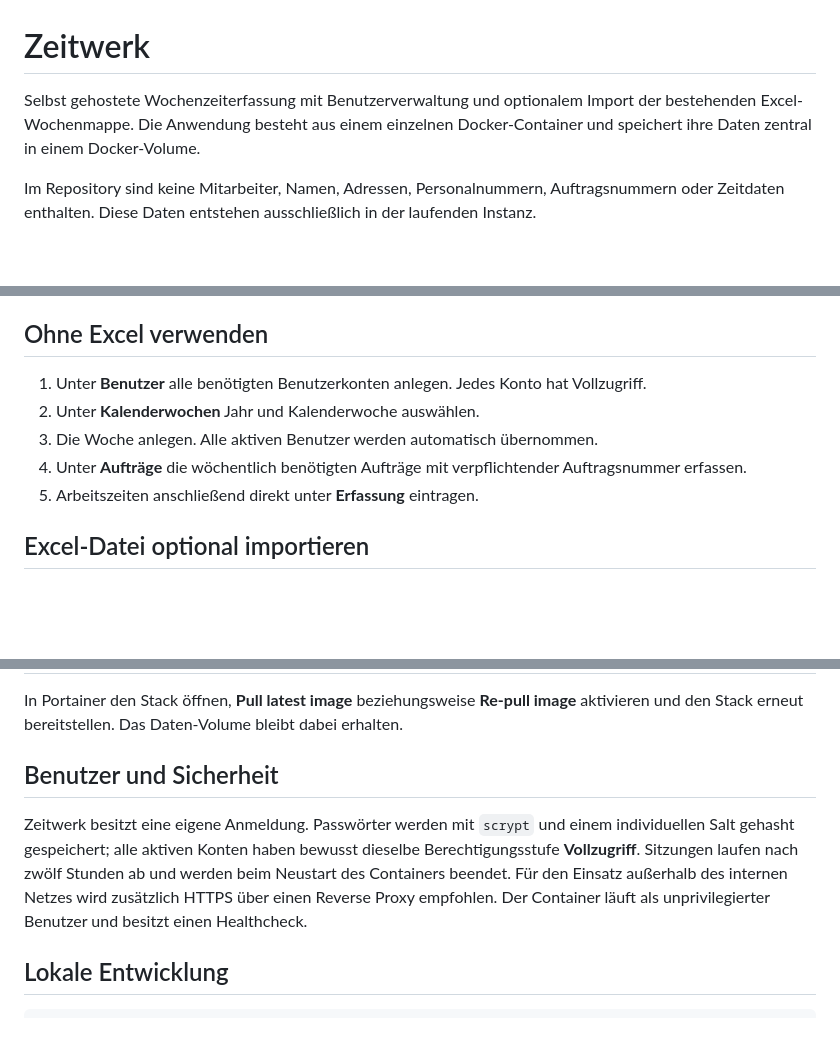
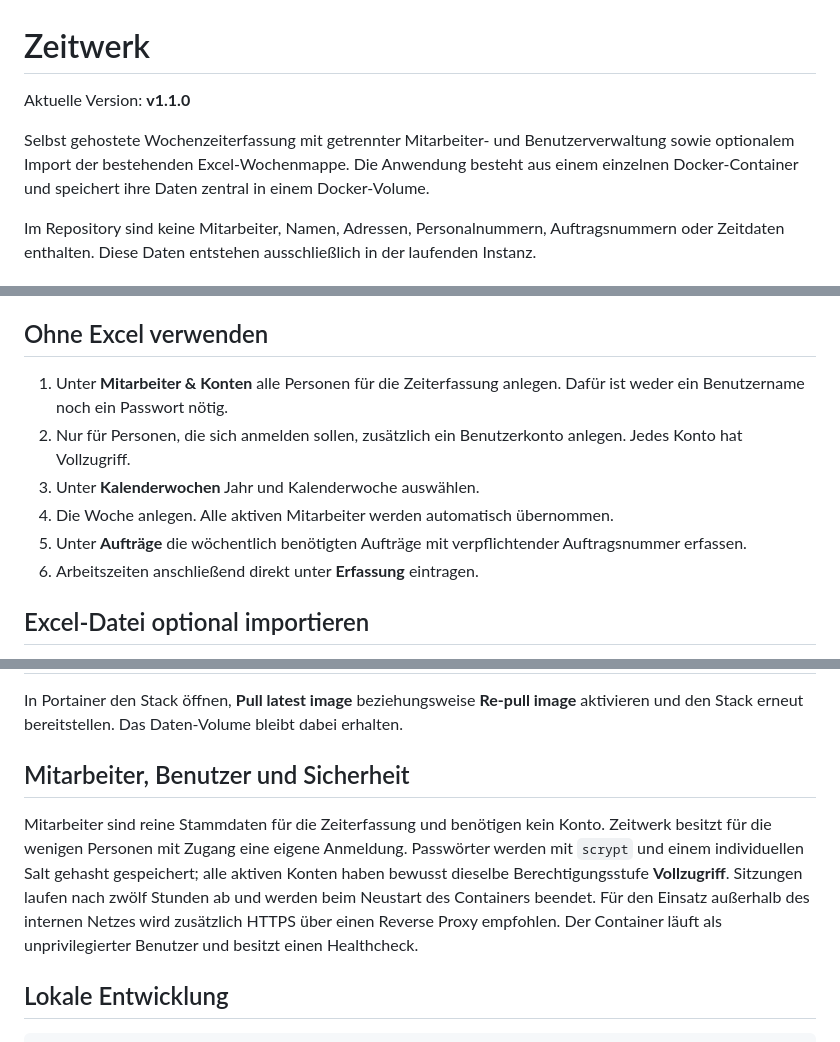
Before and after one commit to wetterhahn/zeitwerk, a Markdown page: README.md, 3 parts joined by grey strips. Drawn GitHub-style; blank space fills up the shorter version.

Commit message:
Release v1.1.0

```diff
--- a/README.md
+++ b/README.md
@@ -1,6 +1,8 @@
 # Zeitwerk
 
-Selbst gehostete Wochenzeiterfassung mit Benutzerverwaltung und optionalem Import der bestehenden Excel-Wochenmappe. Die Anwendung besteht aus einem einzelnen Docker-Container und speichert ihre Daten zentral in einem Docker-Volume.
+Aktuelle Version: **v1.1.0**
+
+Selbst gehostete Wochenzeiterfassung mit getrennter Mitarbeiter- und Benutzerverwaltung sowie optionalem Import der bestehenden Excel-Wochenmappe. Die Anwendung besteht aus einem einzelnen Docker-Container und speichert ihre Daten zentral in einem Docker-Volume.
 
 Im Repository sind keine Mitarbeiter, Namen, Adressen, Personalnummern, Auftragsnummern oder Zeitdaten enthalten. Diese Daten entstehen ausschließlich in der laufenden Instanz.
 
@@ -22,11 +24,12 @@ Falls Port 8080 bereits belegt ist, kann in `docker-compose.yml` beispielsweise
 
 ## Ohne Excel verwenden
 
-1. Unter **Benutzer** alle benötigten Benutzerkonten anlegen. Jedes Konto hat Vollzugriff.
-2. Unter **Kalenderwochen** Jahr und Kalenderwoche auswählen.
-3. Die Woche anlegen. Alle aktiven Benutzer werden automatisch übernommen.
-4. Unter **Aufträge** die wöchentlich benötigten Aufträge mit verpflichtender Auftragsnummer erfassen.
-5. Arbeitszeiten anschließend direkt unter **Erfassung** eintragen.
+1. Unter **Mitarbeiter & Konten** alle Personen für die Zeiterfassung anlegen. Dafür ist weder ein Benutzername noch ein Passwort nötig.
+2. Nur für Personen, die sich anmelden sollen, zusätzlich ein Benutzerkonto anlegen. Jedes Konto hat Vollzugriff.
+3. Unter **Kalenderwochen** Jahr und Kalenderwoche auswählen.
+4. Die Woche anlegen. Alle aktiven Mitarbeiter werden automatisch übernommen.
+5. Unter **Aufträge** die wöchentlich benötigten Aufträge mit verpflichtender Auftragsnummer erfassen.
+6. Arbeitszeiten anschließend direkt unter **Erfassung** eintragen.
 
 ## Excel-Datei optional importieren
 
@@ -54,9 +57,9 @@ Für eine Sicherung muss das Volume `zeitwerk_data` regelmäßig gesichert werde
 
 In Portainer den Stack öffnen, **Pull latest image** beziehungsweise **Re-pull image** aktivieren und den Stack erneut bereitstellen. Das Daten-Volume bleibt dabei erhalten.
 
-## Benutzer und Sicherheit
+## Mitarbeiter, Benutzer und Sicherheit
 
-Zeitwerk besitzt eine eigene Anmeldung. Passwörter werden mit `scrypt` und einem individuellen Salt gehasht gespeichert; alle aktiven Konten haben bewusst dieselbe Berechtigungsstufe **Vollzugriff**. Sitzungen laufen nach zwölf Stunden ab und werden beim Neustart des Containers beendet. Für den Einsatz außerhalb des internen Netzes wird zusätzlich HTTPS über einen Reverse Proxy empfohlen. Der Container läuft als unprivilegierter Benutzer und besitzt einen Healthcheck.
+Mitarbeiter sind reine Stammdaten für die Zeiterfassung und benötigen kein Konto. Zeitwerk besitzt für die wenigen Personen mit Zugang eine eigene Anmeldung. Passwörter werden mit `scrypt` und einem individuellen Salt gehasht gespeichert; alle aktiven Konten haben bewusst dieselbe Berechtigungsstufe **Vollzugriff**. Sitzungen laufen nach zwölf Stunden ab und werden beim Neustart des Containers beendet. Für den Einsatz außerhalb des internen Netzes wird zusätzlich HTTPS über einen Reverse Proxy empfohlen. Der Container läuft als unprivilegierter Benutzer und besitzt einen Healthcheck.
 
 ## Lokale Entwicklung
 
```
